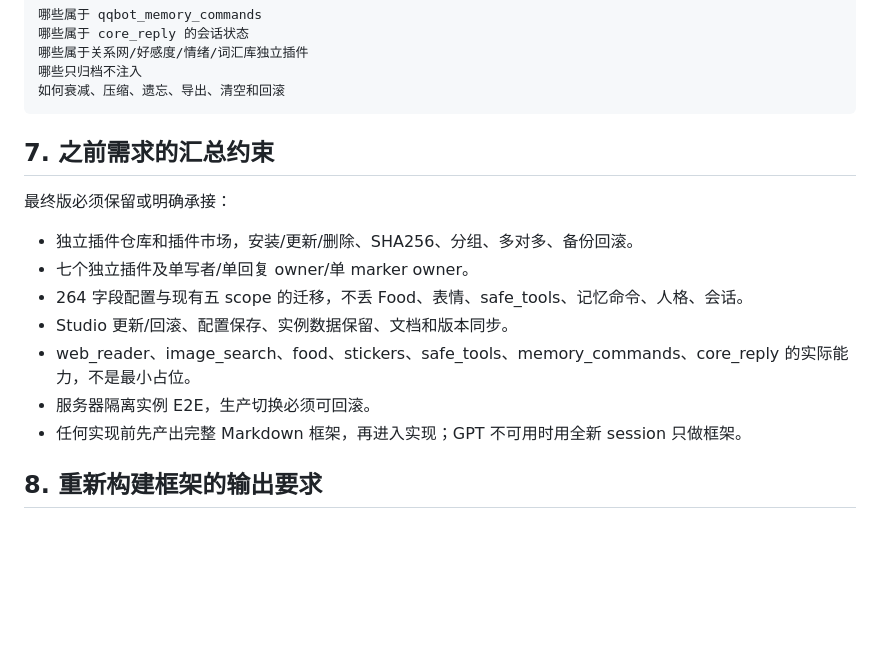
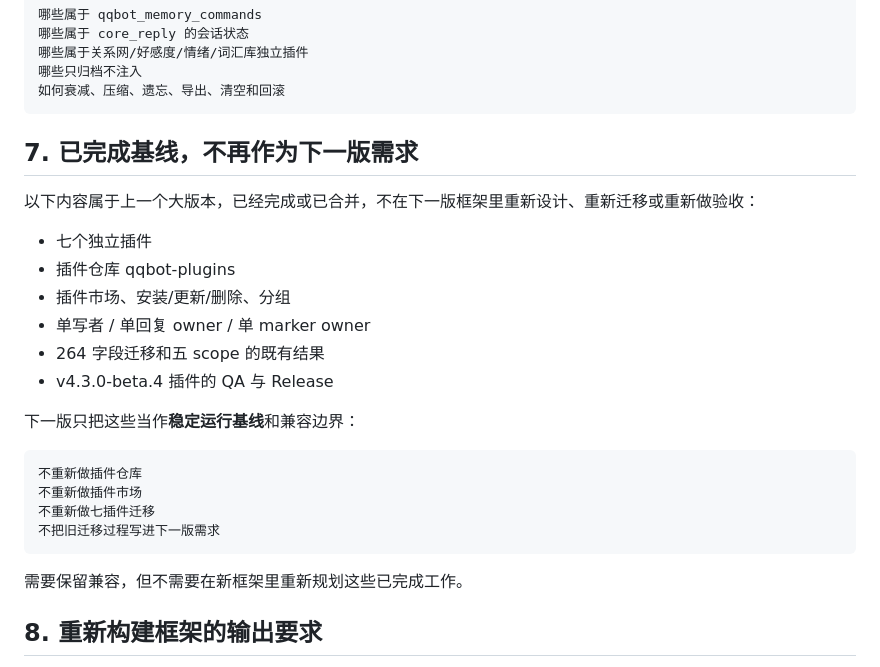
Before and after one commit to Stevehim2007/qqbot-studio, a Markdown page: docs/next-major-brief.md, the part around the change. Rendered like a GitHub page; blank space fills up the shorter version.

Commit message:
docs: mark plugin repository work as completed baseline

````diff
--- a/docs/next-major-brief.md
+++ b/docs/next-major-brief.md
@@ -103,17 +103,27 @@
 如何衰减、压缩、遗忘、导出、清空和回滚
 ```
 
-## 7. 之前需求的汇总约束
+## 7. 已完成基线，不再作为下一版需求
 
-最终版必须保留或明确承接：
+以下内容属于上一个大版本，已经完成或已合并，不在下一版框架里重新设计、重新迁移或重新做验收：
 
-- 独立插件仓库和插件市场，安装/更新/删除、SHA256、分组、多对多、备份回滚。
-- 七个独立插件及单写者/单回复 owner/单 marker owner。
-- 264 字段配置与现有五 scope 的迁移，不丢 Food、表情、safe_tools、记忆命令、人格、会话。
-- Studio 更新/回滚、配置保存、实例数据保留、文档和版本同步。
-- web_reader、image_search、food、stickers、safe_tools、memory_commands、core_reply 的实际能力，不是最小占位。
-- 服务器隔离实例 E2E，生产切换必须可回滚。
-- 任何实现前先产出完整 Markdown 框架，再进入实现；GPT 不可用时用全新 session 只做框架。
+- 七个独立插件
+- 插件仓库 qqbot-plugins
+- 插件市场、安装/更新/删除、分组
+- 单写者 / 单回复 owner / 单 marker owner
+- 264 字段迁移和五 scope 的既有结果
+- v4.3.0-beta.4 插件的 QA 与 Release
+
+下一版只把这些当作**稳定运行基线**和兼容边界：
+
+```text
+不重新做插件仓库
+不重新做插件市场
+不重新做七插件迁移
+不把旧迁移过程写进下一版需求
+```
+
+需要保留兼容，但不需要在新框架里重新规划这些已完成工作。
 
 ## 8. 重新构建框架的输出要求
 
````
